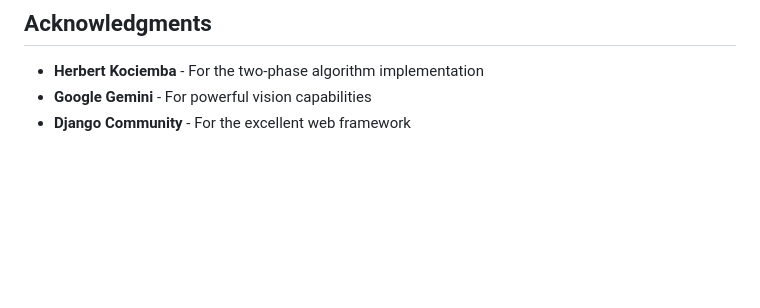
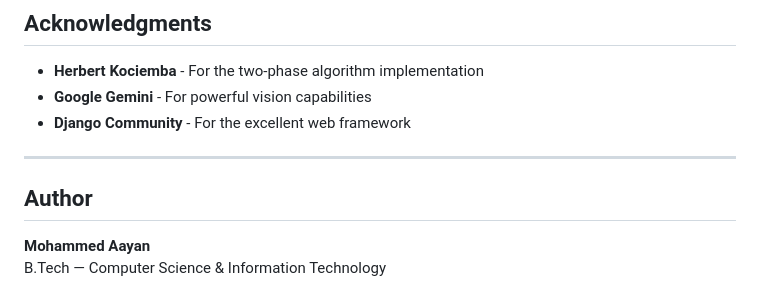
Before and after one commit to Aayan216/RUBIK-SOL-v1, a Markdown page: README.md, the part around the change. GitHub-like rendering; blank space fills up the shorter version.

Commit message:
docs: add author details

```diff
--- a/README.md
+++ b/README.md
@@ -215,3 +215,10 @@ This project is open source and available under the MIT License.
 - **Herbert Kociemba** - For the two-phase algorithm implementation
 - **Google Gemini** - For powerful vision capabilities
 - **Django Community** - For the excellent web framework
+
+---
+
+## Author
+
+**Mohammed Aayan**
+B.Tech — Computer Science & Information Technology
```
